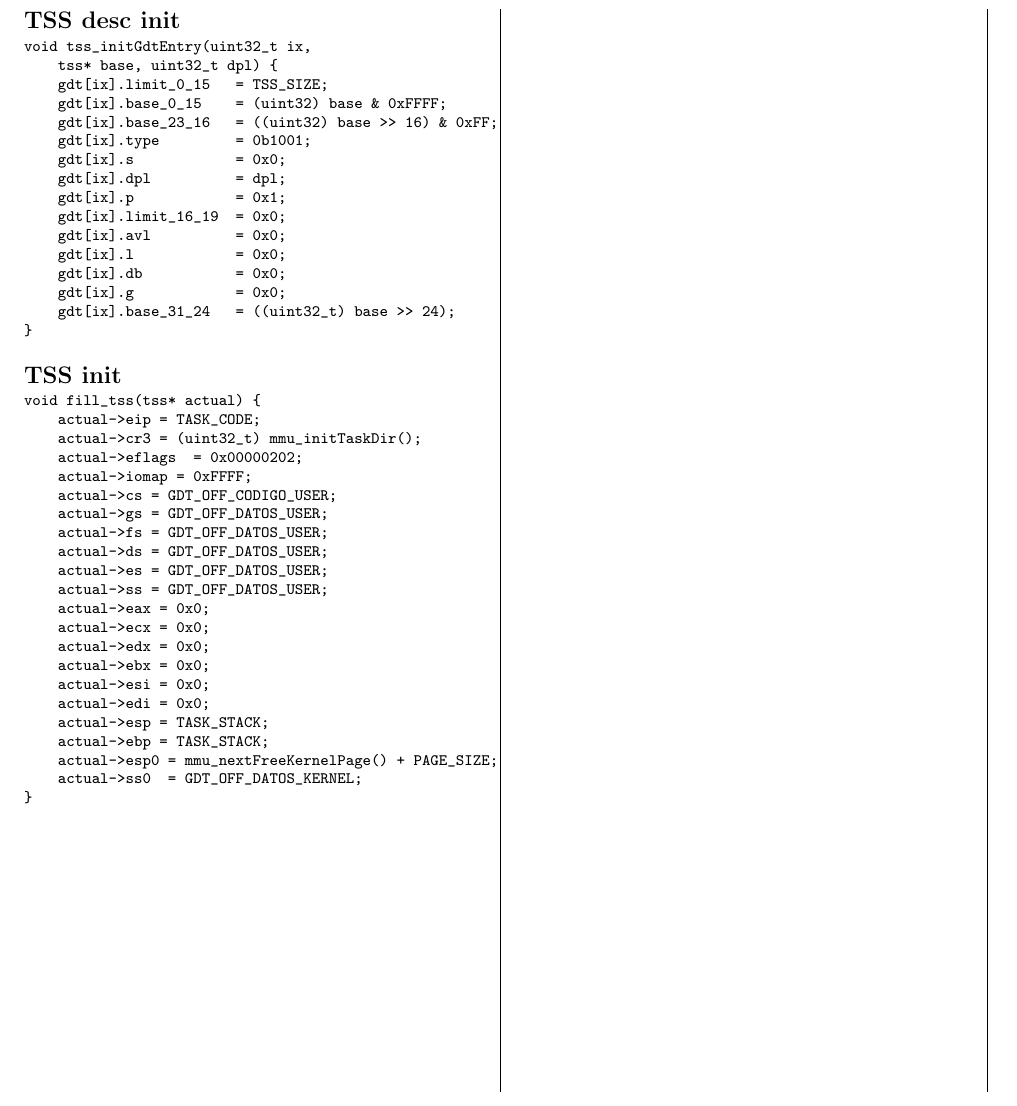
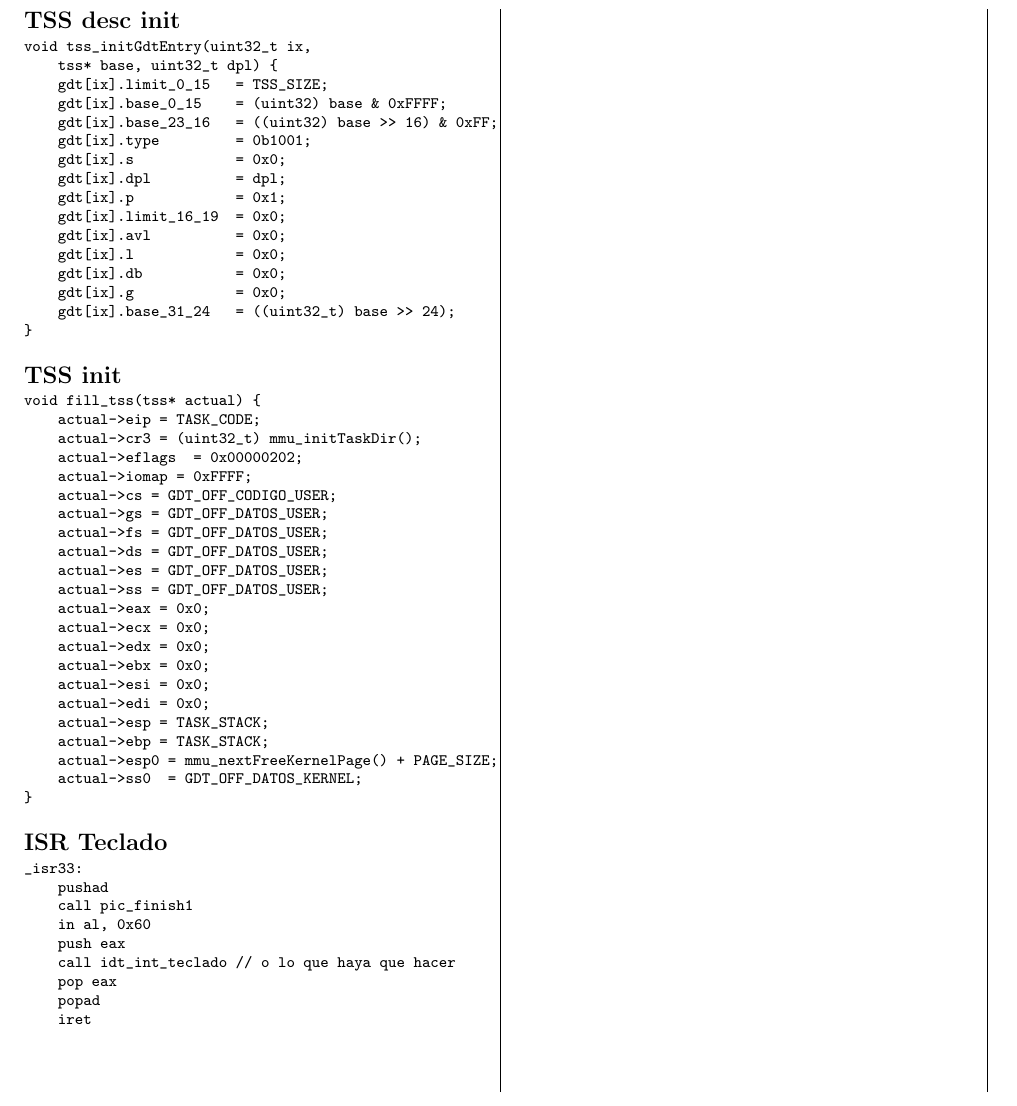
Before and after one commit to jpcenteno/orga2-cheatsheet, a LaTeX document (2do-parcial/latexsheet.tex): part of page 2 of 2, cut so that both start at the same text. Compiled offline with pdfLaTeX.

Commit message:
ISR teclado

```diff
--- a/2do-parcial/latexsheet.tex
+++ b/2do-parcial/latexsheet.tex
@@ -391,6 +391,23 @@ void fill_tss(tss* actual) {
 }
 \end{verbatim}
 
+% ------------------------------------------------------------------------------
+
+\section{ISR Teclado}%
+\label{sec:isrkeyboard}
+
+\begin{verbatim}
+_isr33:
+    pushad
+    call pic_finish1
+    in al, 0x60
+    push eax
+    call idt_int_teclado // o lo que haya que hacer
+    pop eax
+    popad
+    iret
+\end{verbatim}
+
 
 \end{multicols*}
 
```
